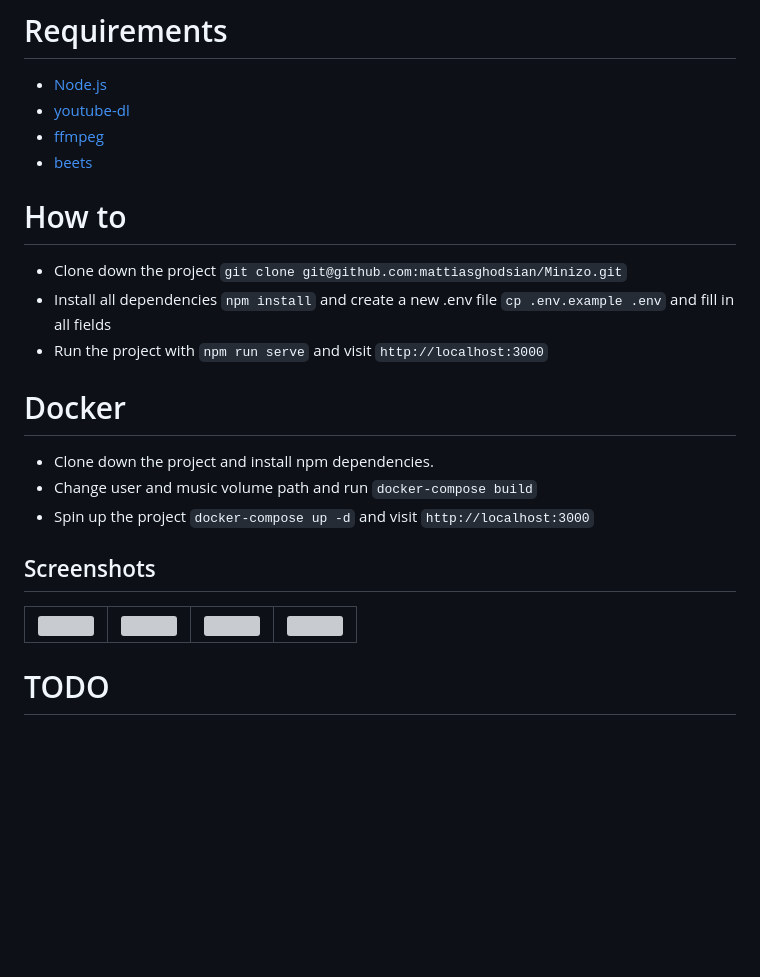
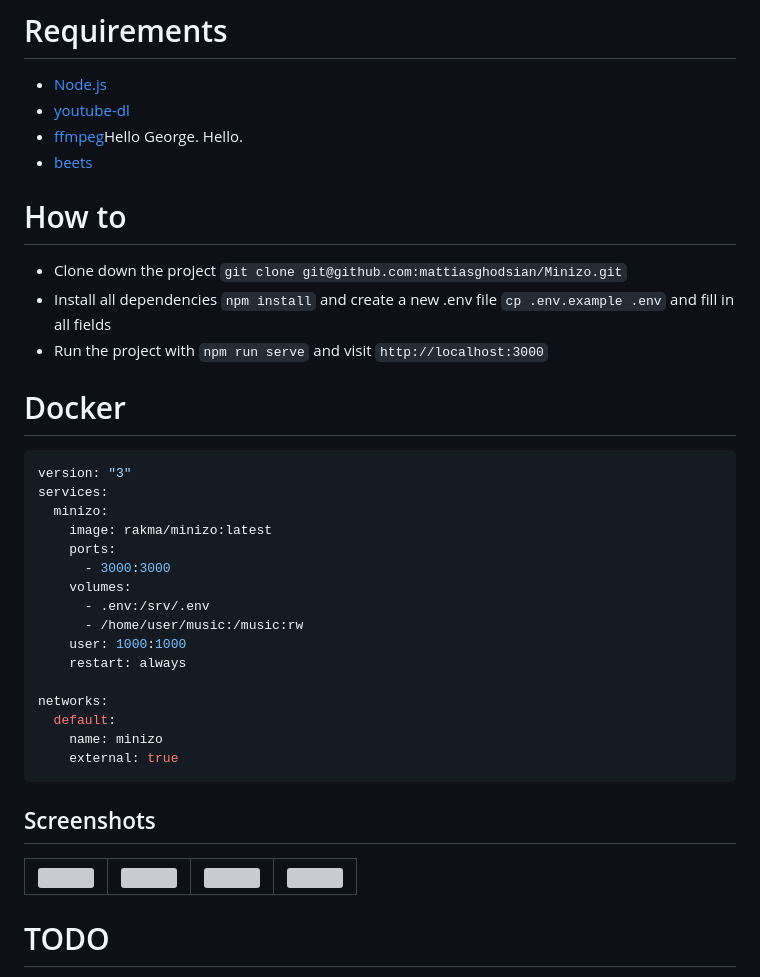
Before and after one commit to mattiasghodsian/Minizo, a Markdown page: README.md, the part around the change. Drawn GitHub-style; blank space fills up the shorter version; grey boxes are pictures that could not be loaded.

Commit message:
feat: add docker compose example

````diff
--- a/README.md
+++ b/README.md
@@ -34,7 +34,7 @@ This project began as a solution to access and manage my audio files beyond my l
 # Requirements
 - [Node.js](https://nodejs.org/en)
 - [youtube-dl](https://github.com/ytdl-org/youtube-dl)
-- [ffmpeg](https://ffmpeg.org/)
+- [ffmpeg](https://ffmpeg.org/)Hello George. Hello.
 - [beets](https://github.com/beetbox/beets)
 
 # How to
@@ -43,14 +43,28 @@ This project began as a solution to access and manage my audio files beyond my l
 - Run the project with `npm run serve` and visit `http://localhost:3000`
 
 # Docker
-- Clone down the project and install npm dependencies.
-- Change user and music volume path and run `docker-compose build`
-- Spin up the project `docker-compose up -d` and visit `http://localhost:3000`
+```yml
+version: "3"
+services:
+  minizo:
+    image: rakma/minizo:latest
+    ports:
+      - 3000:3000
+    volumes:
+      - .env:/srv/.env
+      - /home/user/music:/music:rw
+    user: 1000:1000
+    restart: always
+
+networks:
+  default:
+    name: minizo
+    external: true
+```
 
 ## Screenshots
 | [![](https://imgur.com/Lnvqd3W.png)](https://imgur.com/Lnvqd3W.png) | [![](https://imgur.com/22RTv1a.png)](https://imgur.com/22RTv1a.png) | [![](https://imgur.com/n4sklVY.png)](https://imgur.com/n4sklVY.png) | [![](https://imgur.com/hb3UOPH.png)](https://imgur.com/hb3UOPH.png) |
 | :-------------------------------------------------------------------: | :-------------------------------------------------------------------: | :-------------------------------------------------------------------: | :-------------------------------------------------------------------: |
 
-
 # TODO
 Read current todo [issue #1](https://github.com/mattiasghodsian/Minizo/issues/1)
````
